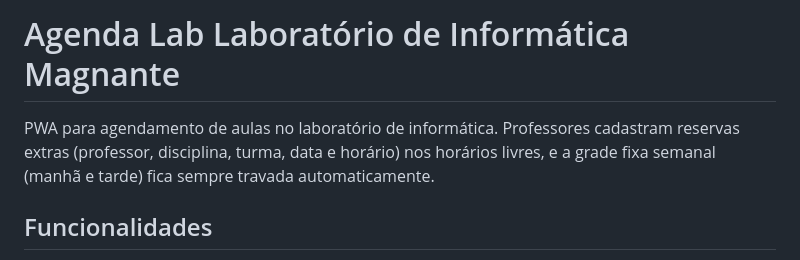
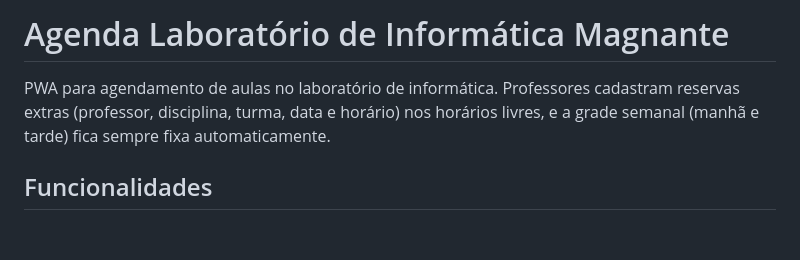
Before and after one commit to geovanni-viana/agenda-lab, a Markdown page: README.md, the part around the change. Drawn GitHub-style; blank space fills up the shorter version.

```diff
--- a/README.md
+++ b/README.md
@@ -1,6 +1,6 @@
-# Agenda Lab Laboratório de Informática Magnante
+# Agenda Laboratório de Informática Magnante
 
-PWA para agendamento de aulas no laboratório de informática. Professores cadastram reservas extras (professor, disciplina, turma, data e horário) nos horários livres, e a grade fixa semanal (manhã e tarde) fica sempre travada automaticamente.
+PWA para agendamento de aulas no laboratório de informática. Professores cadastram reservas extras (professor, disciplina, turma, data e horário) nos horários livres, e a grade semanal (manhã e tarde) fica sempre fixa automaticamente.
 
 ## Funcionalidades
 
```
